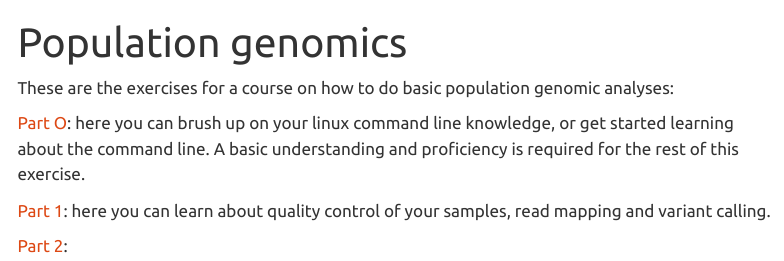
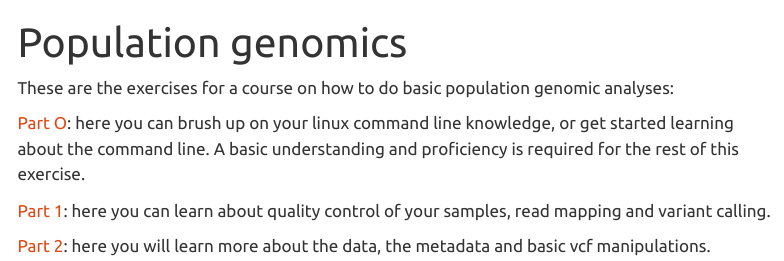
Before and after one commit to SLUBioinformaticsInfrastructure/population_genomics_exercises, a Quarto document (index.qmd): the page in a window 1100 px wide, from its top. Rendered offline with R 4.5, knitr and Pandoc in place of Quarto, with nearby package versions; menus at the side of the page are left out.

Commit message:
info on vcf part

```diff
--- a/index.qmd
+++ b/index.qmd
@@ -8,4 +8,4 @@ These are the exercises for a course on how to do basic population genomic analy
 
 [Part 1](content/1_qc_and_read_mapping.qmd): here you can learn about quality control of your samples, read mapping and variant calling.
 
-[Part 2](content/2_vcf_manipulation.qmd):
+[Part 2](content/2_vcf_manipulation.qmd): here you will learn more about the data, the metadata and basic vcf manipulations.
```
